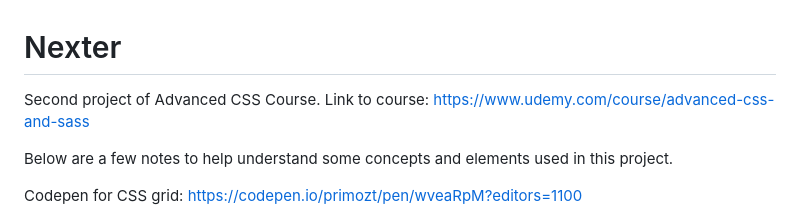
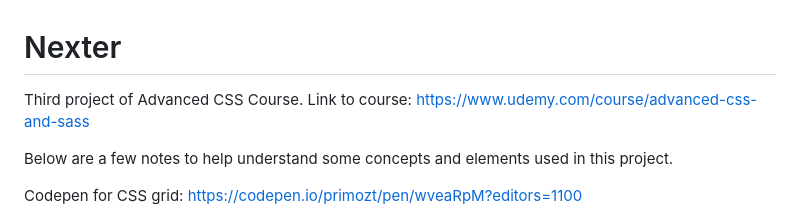
Before and after one commit to mastachen/Nexter, a Markdown page: README.md, the part around the change. Drawn GitHub-style.

```diff
--- a/README.md
+++ b/README.md
@@ -1,5 +1,5 @@
 # Nexter
-Second project of Advanced CSS Course. Link to course: https://www.udemy.com/course/advanced-css-and-sass
+Third project of Advanced CSS Course. Link to course: https://www.udemy.com/course/advanced-css-and-sass
 
 Below are a few notes to help understand some concepts and elements used in this project.
 
```
